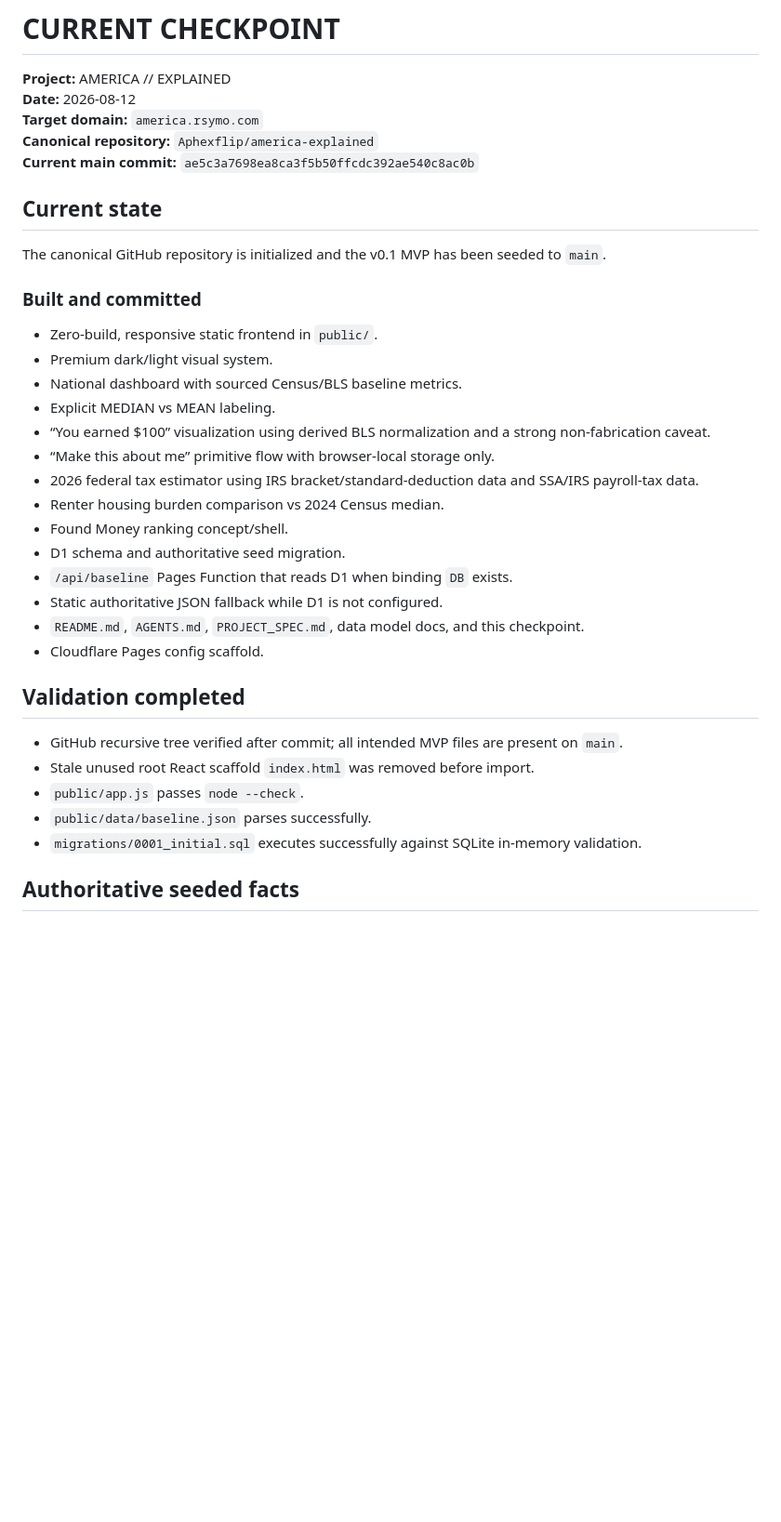
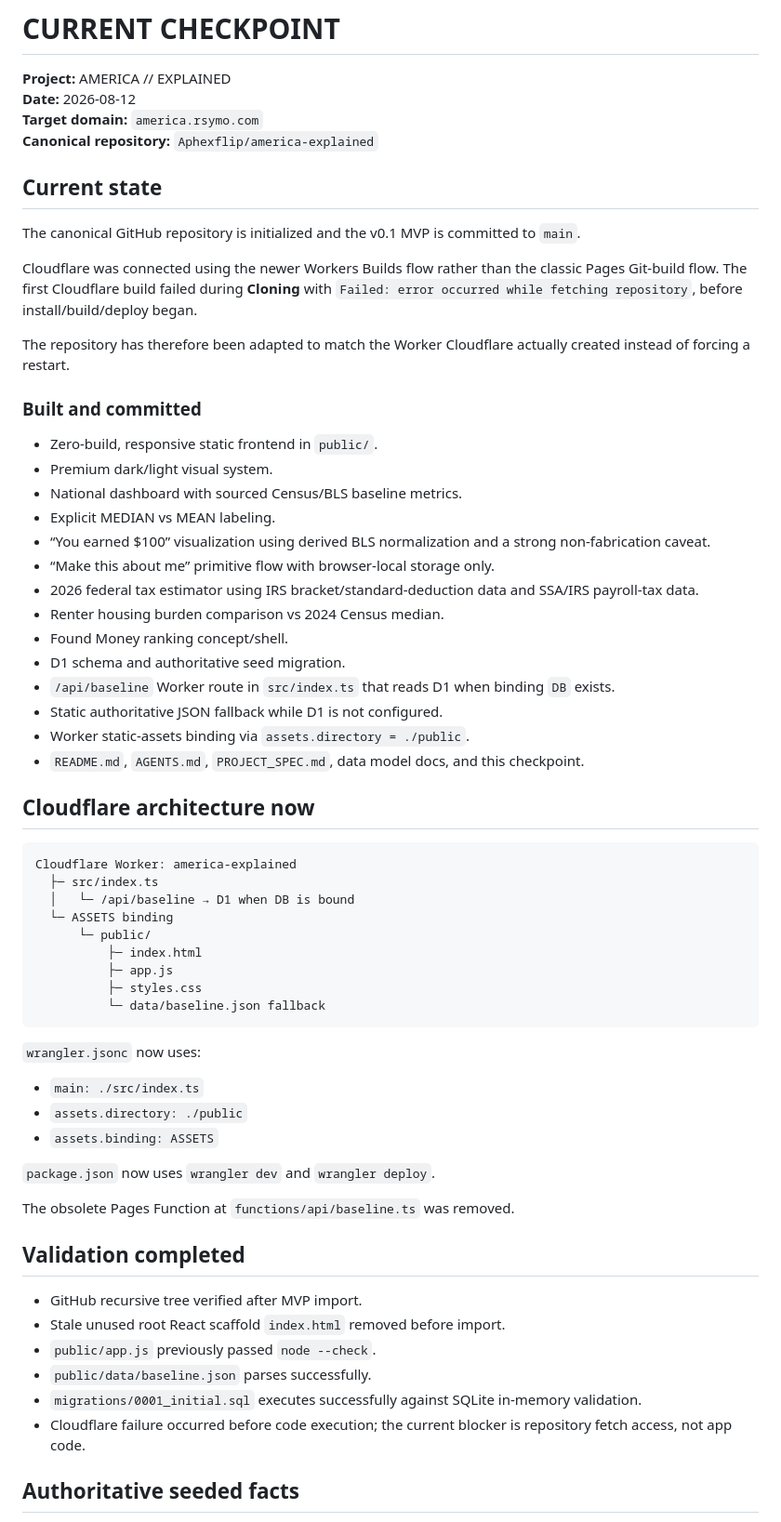
Before and after one commit to Aphexflip/america-explained, a Markdown page: CURRENT_CHECKPOINT.md, the part around one of its changes. Shown at 93% size. GitHub-like rendering; blank space fills up the shorter version.

Commit message:
Update checkpoint for Workers deployment

````diff
--- a/CURRENT_CHECKPOINT.md
+++ b/CURRENT_CHECKPOINT.md
@@ -4,11 +4,14 @@
 **Date:** 2026-08-12
 **Target domain:** `america.rsymo.com`
 **Canonical repository:** `Aphexflip/america-explained`
-**Current main commit:** `ae5c3a7698ea8ca3f5b50ffcdc392ae540c8ac0b`
 
 ## Current state
 
-The canonical GitHub repository is initialized and the v0.1 MVP has been seeded to `main`.
+The canonical GitHub repository is initialized and the v0.1 MVP is committed to `main`.
+
+Cloudflare was connected using the newer Workers Builds flow rather than the classic Pages Git-build flow. The first Cloudflare build failed during **Cloning** with `Failed: error occurred while fetching repository`, before install/build/deploy began.
+
+The repository has therefore been adapted to match the Worker Cloudflare actually created instead of forcing a restart.
 
 ### Built and committed
 
@@ -22,18 +25,43 @@ The canonical GitHub repository is initialized and the v0.1 MVP has been seeded
 - Renter housing burden comparison vs 2024 Census median.
 - Found Money ranking concept/shell.
 - D1 schema and authoritative seed migration.
-- `/api/baseline` Pages Function that reads D1 when binding `DB` exists.
+- `/api/baseline` Worker route in `src/index.ts` that reads D1 when binding `DB` exists.
 - Static authoritative JSON fallback while D1 is not configured.
+- Worker static-assets binding via `assets.directory = ./public`.
 - `README.md`, `AGENTS.md`, `PROJECT_SPEC.md`, data model docs, and this checkpoint.
-- Cloudflare Pages config scaffold.
+
+## Cloudflare architecture now
+
+```text
+Cloudflare Worker: america-explained
+  ├─ src/index.ts
+  │   └─ /api/baseline → D1 when DB is bound
+  └─ ASSETS binding
+      └─ public/
+          ├─ index.html
+          ├─ app.js
+          ├─ styles.css
+          └─ data/baseline.json fallback
+```
+
+`wrangler.jsonc` now uses:
+
+- `main: ./src/index.ts`
+- `assets.directory: ./public`
+- `assets.binding: ASSETS`
+
+`package.json` now uses `wrangler dev` and `wrangler deploy`.
+
+The obsolete Pages Function at `functions/api/baseline.ts` was removed.
 
 ## Validation completed
 
-- GitHub recursive tree verified after commit; all intended MVP files are present on `main`.
-- Stale unused root React scaffold `index.html` was removed before import.
-- `public/app.js` passes `node --check`.
+- GitHub recursive tree verified after MVP import.
+- Stale unused root React scaffold `index.html` removed before import.
+- `public/app.js` previously passed `node --check`.
 - `public/data/baseline.json` parses successfully.
 - `migrations/0001_initial.sql` executes successfully against SQLite in-memory validation.
+- Cloudflare failure occurred before code execution; the current blocker is repository fetch access, not app code.
 
 ## Authoritative seeded facts
 
````
Also changed, not shown: other parts of CURRENT_CHECKPOINT.md (+10 -10 lines).
